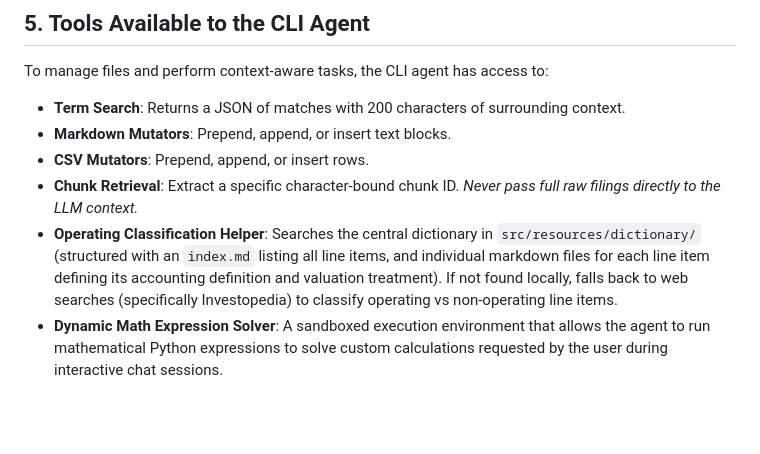
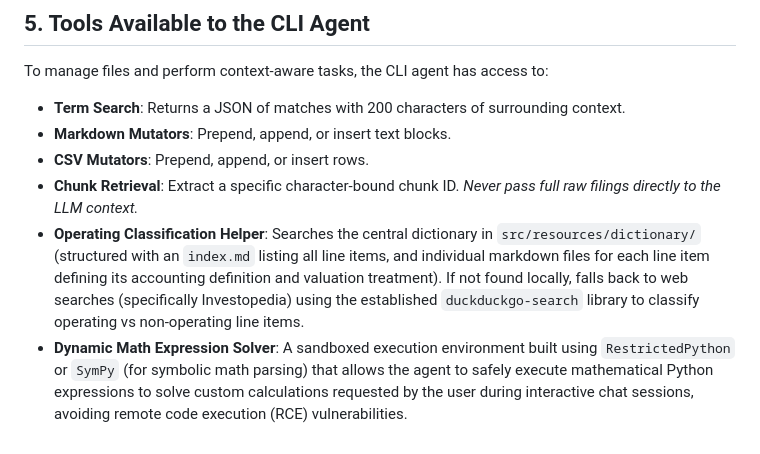
Before and after one commit to Ruinius/financial-analyst-cli, a Markdown page: docs/requirements.md, the part around the change. Drawn GitHub-style; blank space fills up the shorter version.

Commit message:
added RestrictedPython/SymPy and duckduckgo-search tool requirements

```diff
--- a/docs/requirements.md
+++ b/docs/requirements.md
@@ -161,5 +161,5 @@ To manage files and perform context-aware tasks, the CLI agent has access to:
 - **Markdown Mutators**: Prepend, append, or insert text blocks.
 - **CSV Mutators**: Prepend, append, or insert rows.
 - **Chunk Retrieval**: Extract a specific character-bound chunk ID. *Never pass full raw filings directly to the LLM context.*
-- **Operating Classification Helper**: Searches the central dictionary in `src/resources/dictionary/` (structured with an `index.md` listing all line items, and individual markdown files for each line item defining its accounting definition and valuation treatment). If not found locally, falls back to web searches (specifically Investopedia) to classify operating vs non-operating line items.
-- **Dynamic Math Expression Solver**: A sandboxed execution environment that allows the agent to run mathematical Python expressions to solve custom calculations requested by the user during interactive chat sessions.
+- **Operating Classification Helper**: Searches the central dictionary in `src/resources/dictionary/` (structured with an `index.md` listing all line items, and individual markdown files for each line item defining its accounting definition and valuation treatment). If not found locally, falls back to web searches (specifically Investopedia) using the established `duckduckgo-search` library to classify operating vs non-operating line items.
+- **Dynamic Math Expression Solver**: A sandboxed execution environment built using `RestrictedPython` or `SymPy` (for symbolic math parsing) that allows the agent to safely execute mathematical Python expressions to solve custom calculations requested by the user during interactive chat sessions, avoiding remote code execution (RCE) vulnerabilities.
```
